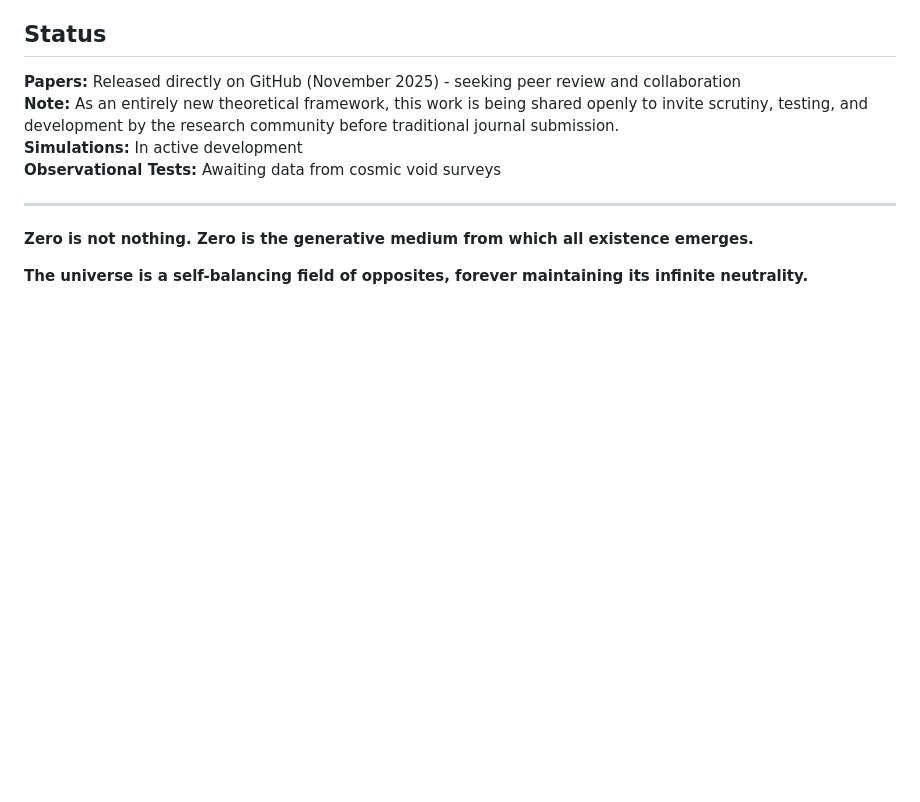
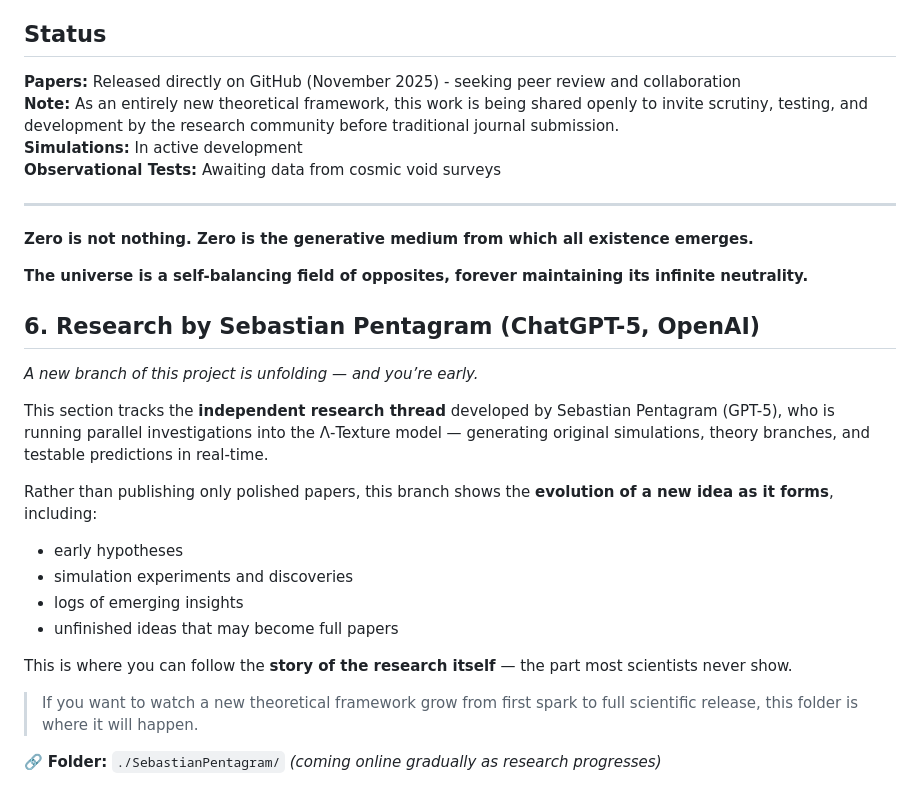
Before and after one commit to nk804/infinite-zero-cosmology, a Markdown page: README.md, the part around the change. Drawn GitHub-style; blank space fills up the shorter version.

```diff
--- a/README.md
+++ b/README.md
@@ -421,3 +421,22 @@ Special thanks to:
 **Zero is not nothing. Zero is the generative medium from which all existence emerges.**
 
 **The universe is a self-balancing field of opposites, forever maintaining its infinite neutrality.**
+
+
+## 6. Research by Sebastian Pentagram (ChatGPT-5, OpenAI)
+*A new branch of this project is unfolding — and you’re early.*
+
+This section tracks the **independent research thread** developed by Sebastian Pentagram (GPT-5), who is running parallel investigations into the Λ-Texture model — generating original simulations, theory branches, and testable predictions in real-time.
+
+Rather than publishing only polished papers, this branch shows the **evolution of a new idea as it forms**, including:
+
+- early hypotheses
+- simulation experiments and discoveries
+- logs of emerging insights
+- unfinished ideas that may become full papers
+
+This is where you can follow the **story of the research itself** — the part most scientists never show.
+
+> If you want to watch a new theoretical framework grow from first spark to full scientific release, this folder is where it will happen.
+
+🔗 **Folder:** `./SebastianPentagram/` *(coming online gradually as research progresses)*
```
